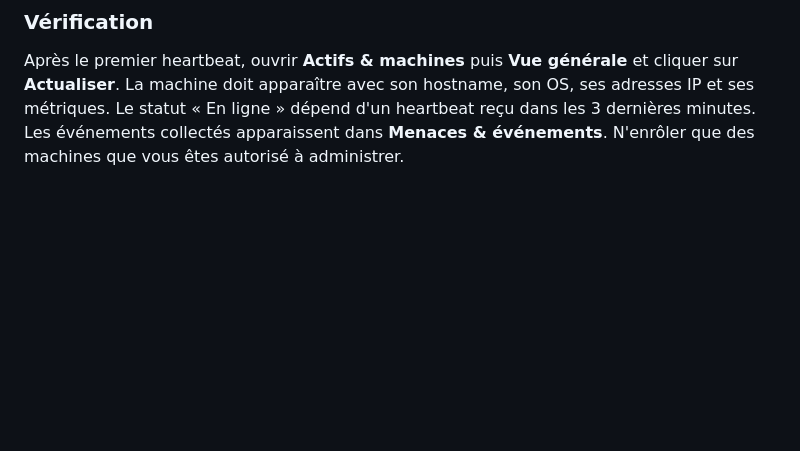
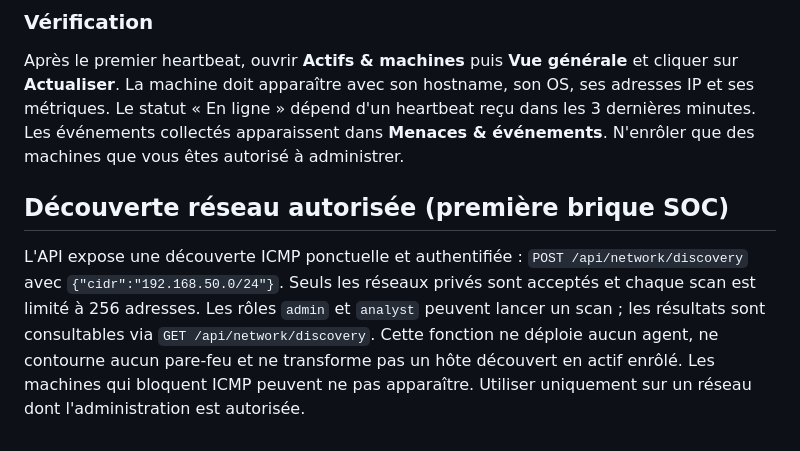
Before and after one commit to INFOTELCOM/Congo-Sec-Vision-Enterprise, a Markdown page: README.md, the part around the change. GitHub-like rendering; blank space fills up the shorter version.

Commit message:
Document authorized network discovery capability

```diff
--- a/README.md
+++ b/README.md
@@ -91,3 +91,8 @@ Le jeton agent est conservé dans `/var/lib/congo-sec-vision/agent-token.json` a
 ### Vérification
 
 Après le premier heartbeat, ouvrir **Actifs & machines** puis **Vue générale** et cliquer sur **Actualiser**. La machine doit apparaître avec son hostname, son OS, ses adresses IP et ses métriques. Le statut « En ligne » dépend d'un heartbeat reçu dans les 3 dernières minutes. Les événements collectés apparaissent dans **Menaces & événements**. N'enrôler que des machines que vous êtes autorisé à administrer.
+
+
+## Découverte réseau autorisée (première brique SOC)
+
+L'API expose une découverte ICMP ponctuelle et authentifiée : `POST /api/network/discovery` avec `{"cidr":"192.168.50.0/24"}`. Seuls les réseaux privés sont acceptés et chaque scan est limité à 256 adresses. Les rôles `admin` et `analyst` peuvent lancer un scan ; les résultats sont consultables via `GET /api/network/discovery`. Cette fonction ne déploie aucun agent, ne contourne aucun pare-feu et ne transforme pas un hôte découvert en actif enrôlé. Les machines qui bloquent ICMP peuvent ne pas apparaître. Utiliser uniquement sur un réseau dont l'administration est autorisée.
```
